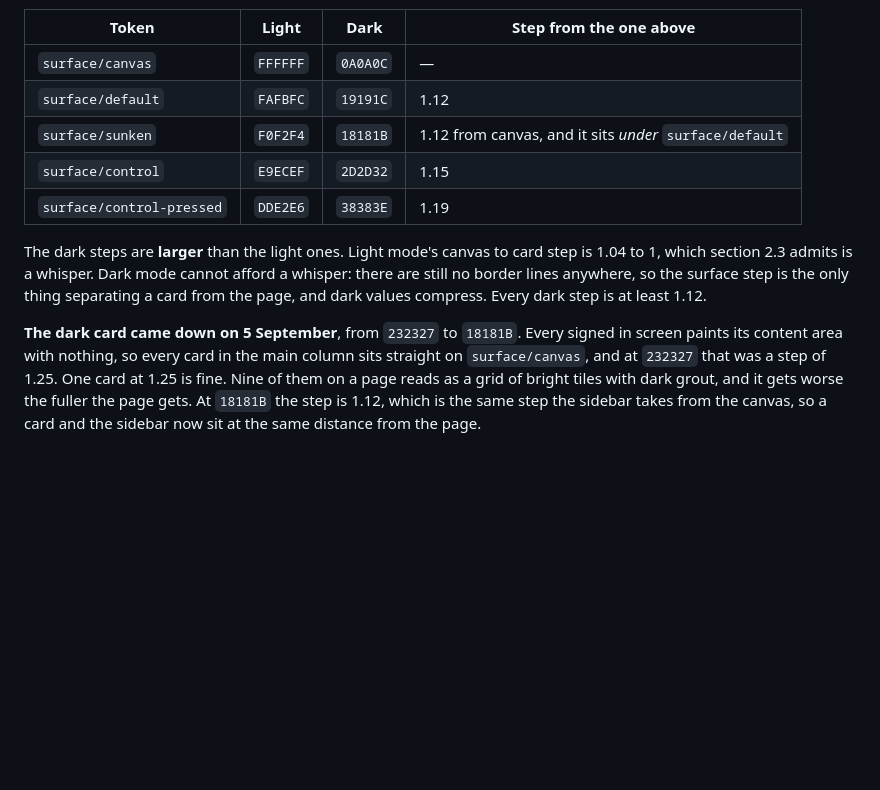
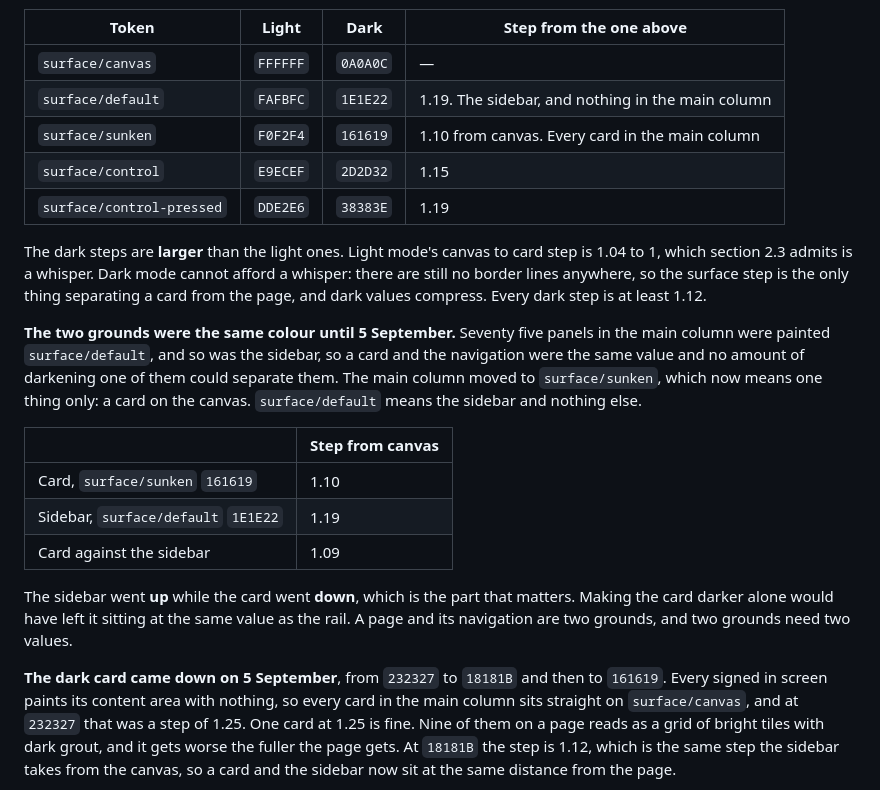
Before and after one commit to ibrahimweng/Tokkenly, a Markdown page: design.md, the part around the change. Rendered like a GitHub page; blank space fills up the shorter version.

Commit message:
Separate the card ground from the sidebar ground
Seventy five panels in the main column were painted surface/default, and
so was the sidebar. A card and the navigation were the same value, so no
amount of darkening one of them could tell them apart.

The main column moved to surface/sunken, which now means one thing only, a
card on the canvas. surface/default means the sidebar and nothing else.
Then the two moved in opposite directions: the card down to 161619, a step
of 1.10 from the canvas, and the sidebar up to 1E1E22, a step of 1.19.
Card against sidebar is 1.09 where it was 1.01.

The sidebar going up is the half that matters. Darkening the card alone
would have left it at the same value as the rail. A page and its
navigation are two grounds and two grounds need two values.

surface/control on a card is 1.32 now, so buttons and pills keep their
separation, and the sidebar promo inset reads at 1.19.

Audited across 19 screens: no contrast failures, no unbound fills, no
spacing off the four grid, and the only overflow is the known one on the
detailed Home.

Co-Authored-By: Claude Opus 5 <noreply@anthropic.com>
Claude-Session: https://claude.ai/code/session_01FHBxEYKfufTbeXAU3BenmQ

```diff
--- a/design.md
+++ b/design.md
@@ -333,8 +333,8 @@ the page when the page is dark.
 | Token | Light | Dark | Step from the one above |
 | --- | --- | --- | --- |
 | `surface/canvas` | `FFFFFF` | `0A0A0C` | — |
-| `surface/default` | `FAFBFC` | `19191C` | 1.12 |
-| `surface/sunken` | `F0F2F4` | `18181B` | 1.12 from canvas, and it sits *under* `surface/default` |
+| `surface/default` | `FAFBFC` | `1E1E22` | 1.19. The sidebar, and nothing in the main column |
+| `surface/sunken` | `F0F2F4` | `161619` | 1.10 from canvas. Every card in the main column |
 | `surface/control` | `E9ECEF` | `2D2D32` | 1.15 |
 | `surface/control-pressed` | `DDE2E6` | `38383E` | 1.19 |
 
@@ -344,7 +344,26 @@ a whisper: there are still no border lines anywhere, so the surface step is the
 only thing separating a card from the page, and dark values compress. Every dark
 step is at least 1.12.
 
-**The dark card came down on 5 September**, from `232327` to `18181B`. Every
+**The two grounds were the same colour until 5 September.** Seventy five panels
+in the main column were painted `surface/default`, and so was the sidebar, so a
+card and the navigation were the same value and no amount of darkening one of
+them could separate them. The main column moved to `surface/sunken`, which now
+means one thing only: a card on the canvas. `surface/default` means the sidebar
+and nothing else.
+
+| | Step from canvas |
+| --- | --- |
+| Card, `surface/sunken` `161619` | 1.10 |
+| Sidebar, `surface/default` `1E1E22` | 1.19 |
+| Card against the sidebar | 1.09 |
+
+The sidebar went **up** while the card went **down**, which is the part that
+matters. Making the card darker alone would have left it sitting at the same
+value as the rail. A page and its navigation are two grounds, and two grounds
+need two values.
+
+**The dark card came down on 5 September**, from `232327` to `18181B` and then
+to `161619`. Every
 signed in screen paints its content area with nothing, so every card in the main
 column sits straight on `surface/canvas`, and at `232327` that was a step of
 1.25. One card at 1.25 is fine. Nine of them on a page reads as a grid of bright
```
